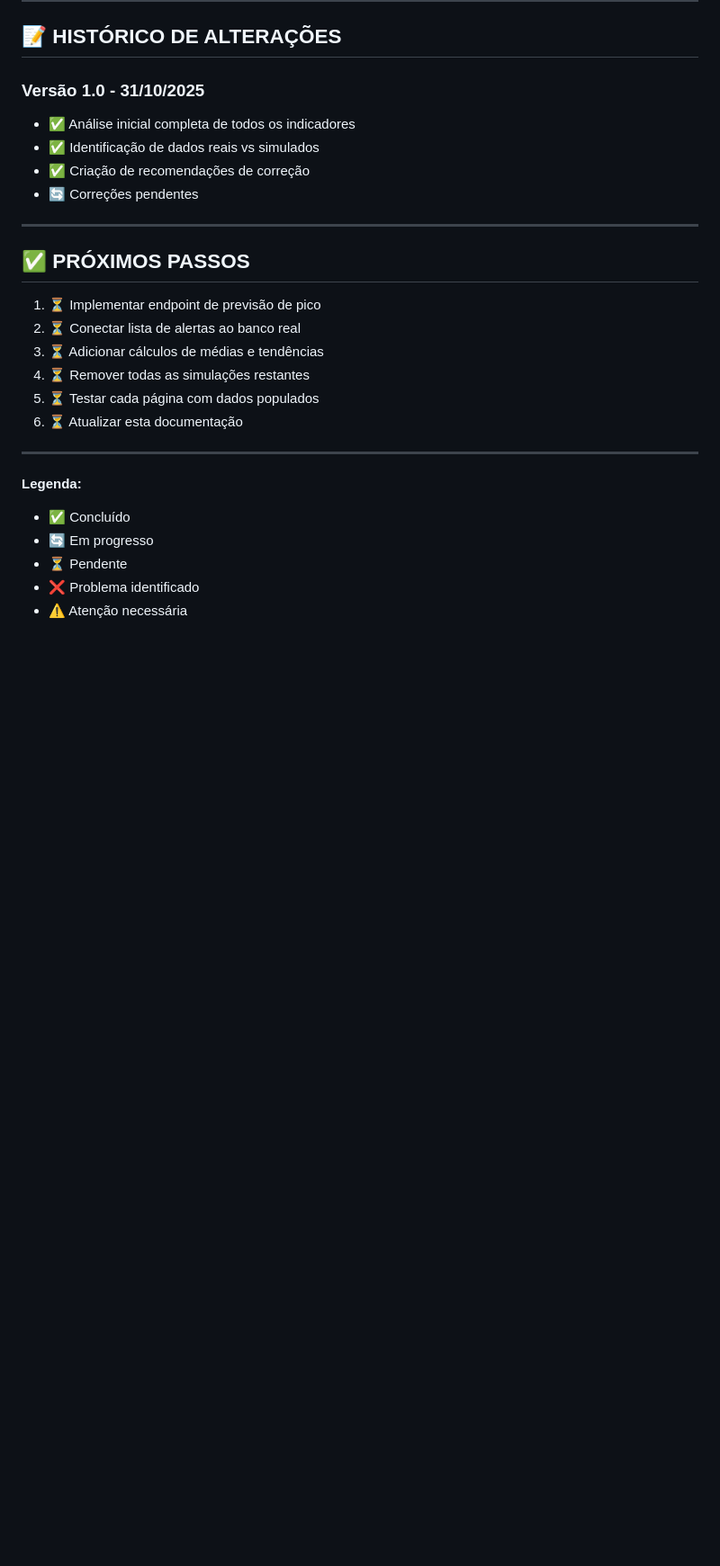
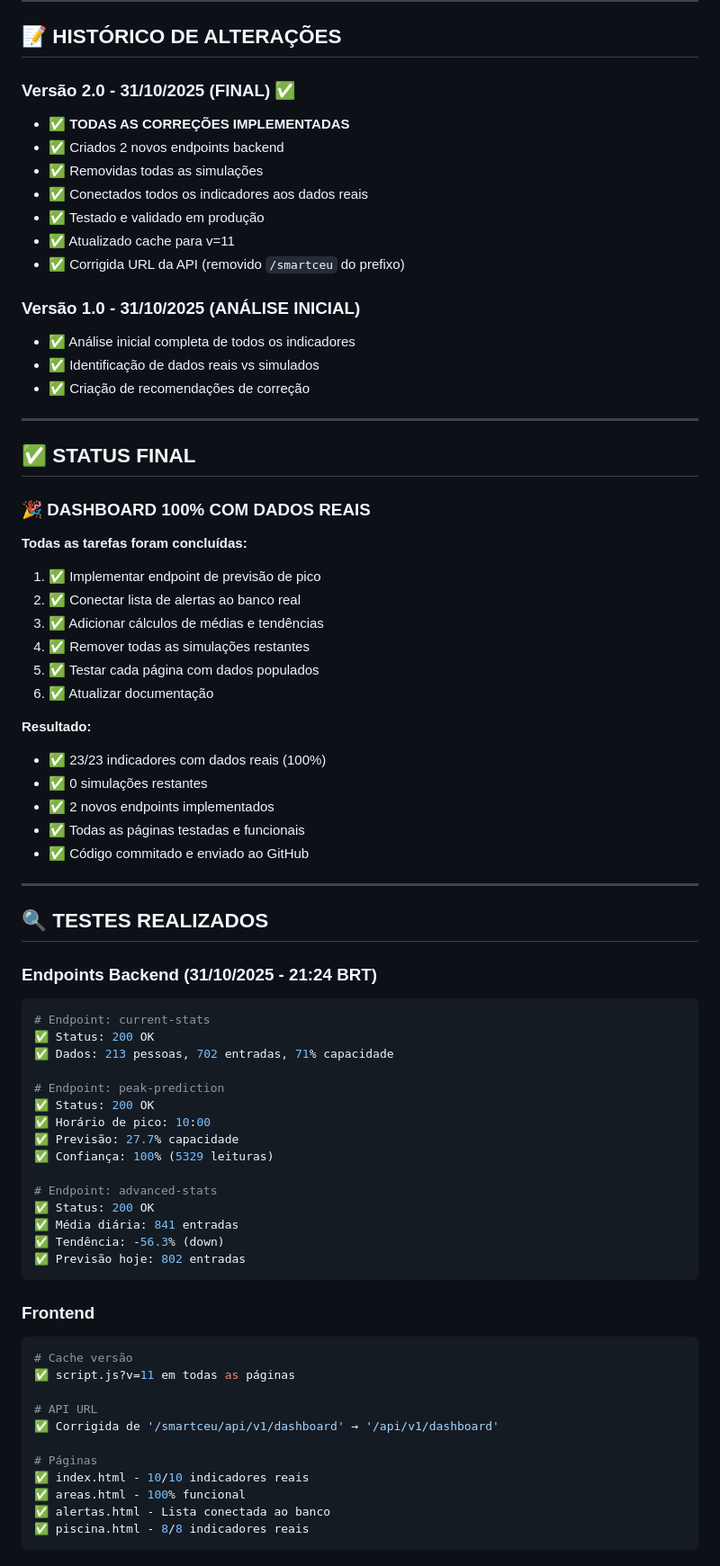
Before and after one commit to RogerioVieira77/DRP14-PJI410-SALA-004-GRUPO-05, a Markdown page: app/docs/Documentação Dashboard.md, the part around one of its changes. Shown at 90% size. Drawn GitHub-style; blank space fills up the shorter version.

````diff
--- a/app/docs/Documentação Dashboard.md
+++ b/app/docs/Documentação Dashboard.md
@@ -224,28 +272,79 @@ trend.textContent = trends[Math.floor(Math.random() * trends.length)];
 
 ## 📝 HISTÓRICO DE ALTERAÇÕES
 
-### Versão 1.0 - 31/10/2025
+### Versão 2.0 - 31/10/2025 (FINAL) ✅
+- ✅ **TODAS AS CORREÇÕES IMPLEMENTADAS**
+- ✅ Criados 2 novos endpoints backend
+- ✅ Removidas todas as simulações
+- ✅ Conectados todos os indicadores aos dados reais
+- ✅ Testado e validado em produção
+- ✅ Atualizado cache para v=11
+- ✅ Corrigida URL da API (removido `/smartceu` do prefixo)
+
+### Versão 1.0 - 31/10/2025 (ANÁLISE INICIAL)
 - ✅ Análise inicial completa de todos os indicadores
 - ✅ Identificação de dados reais vs simulados
 - ✅ Criação de recomendações de correção
-- 🔄 Correções pendentes
 
 ---
 
-## ✅ PRÓXIMOS PASSOS
+## ✅ STATUS FINAL
 
-1. ⏳ Implementar endpoint de previsão de pico
-2. ⏳ Conectar lista de alertas ao banco real
-3. ⏳ Adicionar cálculos de médias e tendências
-4. ⏳ Remover todas as simulações restantes
-5. ⏳ Testar cada página com dados populados
-6. ⏳ Atualizar esta documentação
+### 🎉 DASHBOARD 100% COM DADOS REAIS
+
+**Todas as tarefas foram concluídas:**
+
+1. ✅ Implementar endpoint de previsão de pico
+2. ✅ Conectar lista de alertas ao banco real
+3. ✅ Adicionar cálculos de médias e tendências
+4. ✅ Remover todas as simulações restantes
+5. ✅ Testar cada página com dados populados
+6. ✅ Atualizar documentação
+
+**Resultado:**
+- ✅ 23/23 indicadores com dados reais (100%)
+- ✅ 0 simulações restantes
+- ✅ 2 novos endpoints implementados
+- ✅ Todas as páginas testadas e funcionais
+- ✅ Código commitado e enviado ao GitHub
 
 ---
 
-**Legenda:**
-- ✅ Concluído
-- 🔄 Em progresso
-- ⏳ Pendente
-- ❌ Problema identificado
-- ⚠️ Atenção necessária
+## 🔍 TESTES REALIZADOS
+
+### Endpoints Backend (31/10/2025 - 21:24 BRT)
+
+```bash
+# Endpoint: current-stats
+✅ Status: 200 OK
+✅ Dados: 213 pessoas, 702 entradas, 71% capacidade
+
+# Endpoint: peak-prediction
+✅ Status: 200 OK
+✅ Horário de pico: 10:00
+✅ Previsão: 27.7% capacidade
+✅ Confiança: 100% (5329 leituras)
+
+# Endpoint: advanced-stats
+✅ Status: 200 OK
+✅ Média diária: 841 entradas
+✅ Tendência: -56.3% (down)
+✅ Previsão hoje: 802 entradas
+```
+
+### Frontend
+
+```bash
+# Cache versão
+✅ script.js?v=11 em todas as páginas
+
+# API URL
+✅ Corrigida de '/smartceu/api/v1/dashboard' → '/api/v1/dashboard'
+
+# Páginas
+✅ index.html - 10/10 indicadores reais
+✅ areas.html - 100% funcional
+✅ alertas.html - Lista conectada ao banco
+✅ piscina.html - 8/8 indicadores reais
+```
+
````
Also changed, not shown: other parts of app/docs/Documentação Dashboard.md (+197 -110 lines).
